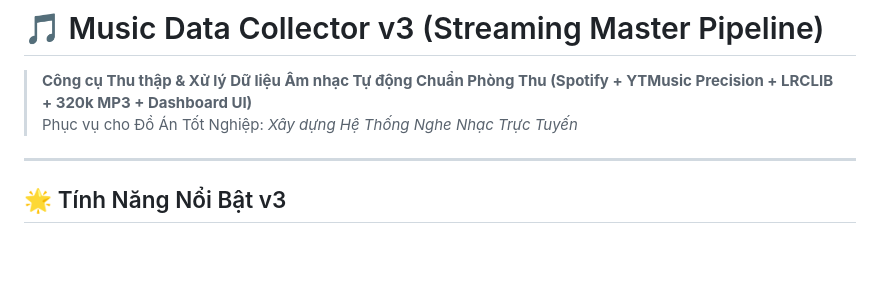
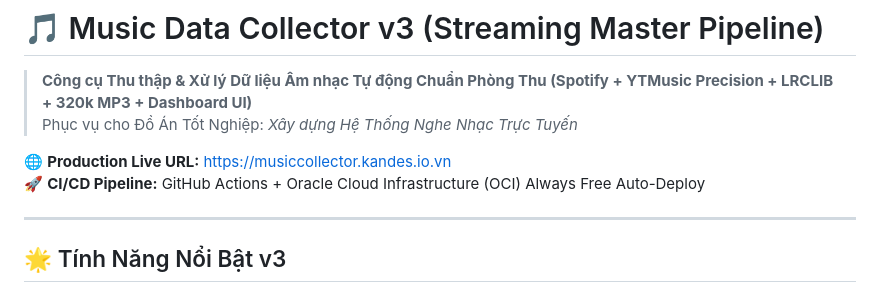
Before and after one commit to Kandesfx/Music-Data-Collector, a Markdown page: README.md, the part around the change. GitHub-like rendering; blank space fills up the shorter version.

Commit message:
docs: add live production domain https://musiccollector.kandes.io.vn

```diff
--- a/README.md
+++ b/README.md
@@ -2,6 +2,9 @@
 
 > **Công cụ Thu thập & Xử lý Dữ liệu Âm nhạc Tự động Chuẩn Phòng Thu (Spotify + YTMusic Precision + LRCLIB + 320k MP3 + Dashboard UI)**
 > Phục vụ cho Đồ Án Tốt Nghiệp: *Xây dựng Hệ Thống Nghe Nhạc Trực Tuyến*
+
+🌐 **Production Live URL:** [https://musiccollector.kandes.io.vn](https://musiccollector.kandes.io.vn)
+🚀 **CI/CD Pipeline:** GitHub Actions + Oracle Cloud Infrastructure (OCI) Always Free Auto-Deploy
 
 ---
 
```
